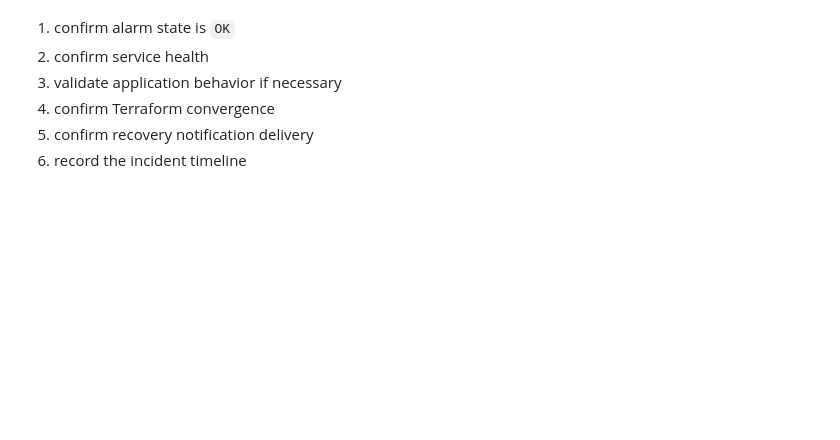
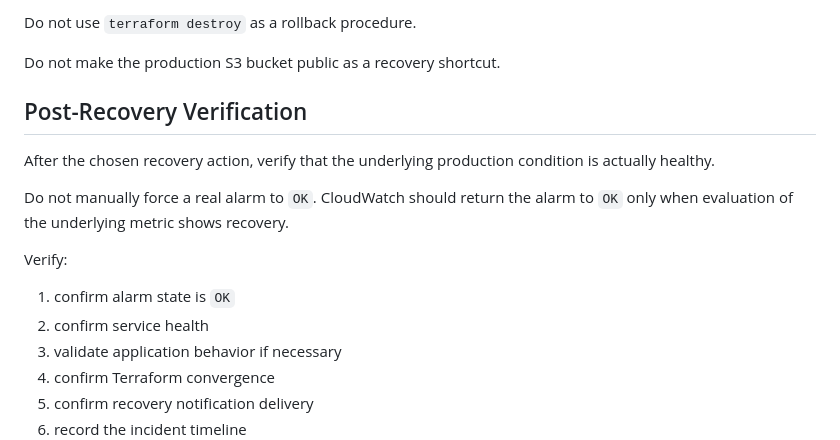
Before and after one commit to 2aron41/aws-serverless-portfolio, a Markdown page: docs/inquiry-incident-runbook.md, the part around one of its changes. Drawn GitHub-style; blank space fills up the shorter version.

```diff
--- a/docs/inquiry-incident-runbook.md
+++ b/docs/inquiry-incident-runbook.md
@@ -259,3 +416,16 @@ After recovery:
+Do not use `terraform destroy` as a rollback procedure.
+
+Do not make the production S3 bucket public as a recovery shortcut.
+
+## Post-Recovery Verification
+
+After the chosen recovery action, verify that the underlying production
+condition is actually healthy.
+
+Do not manually force a real alarm to `OK`. CloudWatch should return the
+alarm to `OK` only when evaluation of the underlying metric shows recovery.
+
+Verify:
 
 1. confirm alarm state is `OK`
 2. confirm service health
```
Also changed, not shown: other parts of docs/inquiry-incident-runbook.md (+161 -4 lines).
